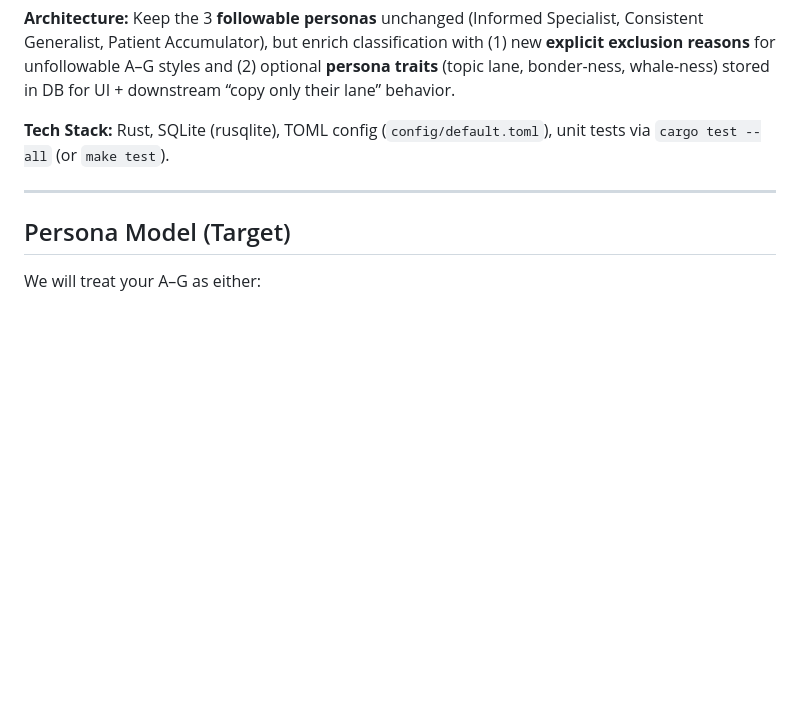
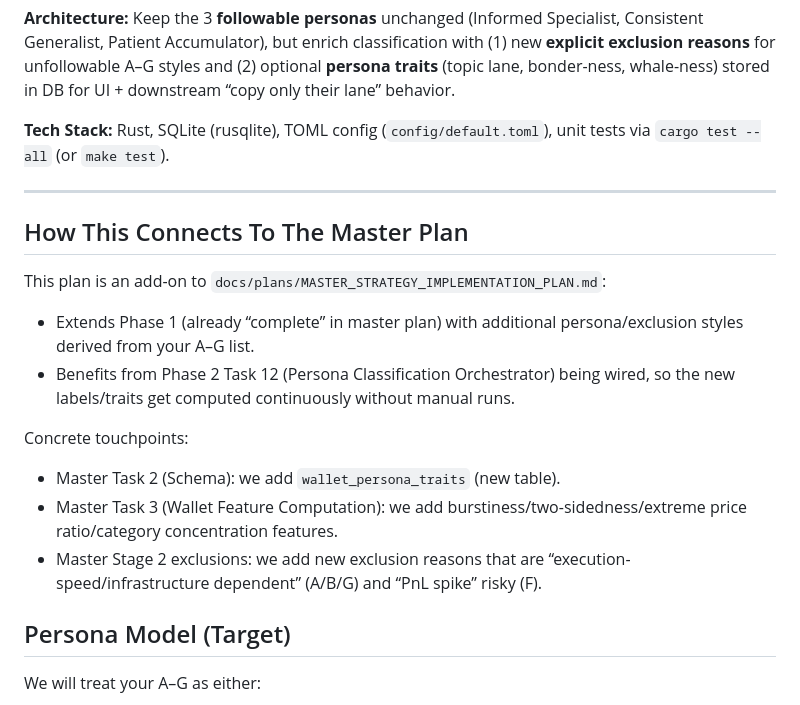
Before and after one commit to KSonny4/trader_evaluator, a Markdown page: docs/plans/2026-02-10-persona-taxonomy-enrichment.md, the part around the change. Drawn GitHub-style; blank space fills up the shorter version.

Commit message:
docs: link A–G persona plan to master implementation plan

```diff
--- a/docs/plans/2026-02-10-persona-taxonomy-enrichment.md
+++ b/docs/plans/2026-02-10-persona-taxonomy-enrichment.md
@@ -9,6 +9,18 @@
 **Tech Stack:** Rust, SQLite (rusqlite), TOML config (`config/default.toml`), unit tests via `cargo test --all` (or `make test`).
 
 ---
+
+## How This Connects To The Master Plan
+
+This plan is an add-on to `docs/plans/MASTER_STRATEGY_IMPLEMENTATION_PLAN.md`:
+
+- Extends Phase 1 (already “complete” in master plan) with additional persona/exclusion styles derived from your A–G list.
+- Benefits from Phase 2 Task 12 (Persona Classification Orchestrator) being wired, so the new labels/traits get computed continuously without manual runs.
+
+Concrete touchpoints:
+- Master Task 2 (Schema): we add `wallet_persona_traits` (new table).
+- Master Task 3 (Wallet Feature Computation): we add burstiness/two-sidedness/extreme price ratio/category concentration features.
+- Master Stage 2 exclusions: we add new exclusion reasons that are “execution-speed/infrastructure dependent” (A/B/G) and “PnL spike” risky (F).
 
 ## Persona Model (Target)
 
```
Also changed, not shown: docs/plans/MASTER_STRATEGY_IMPLEMENTATION_PLAN.md (+6 -0 lines).
